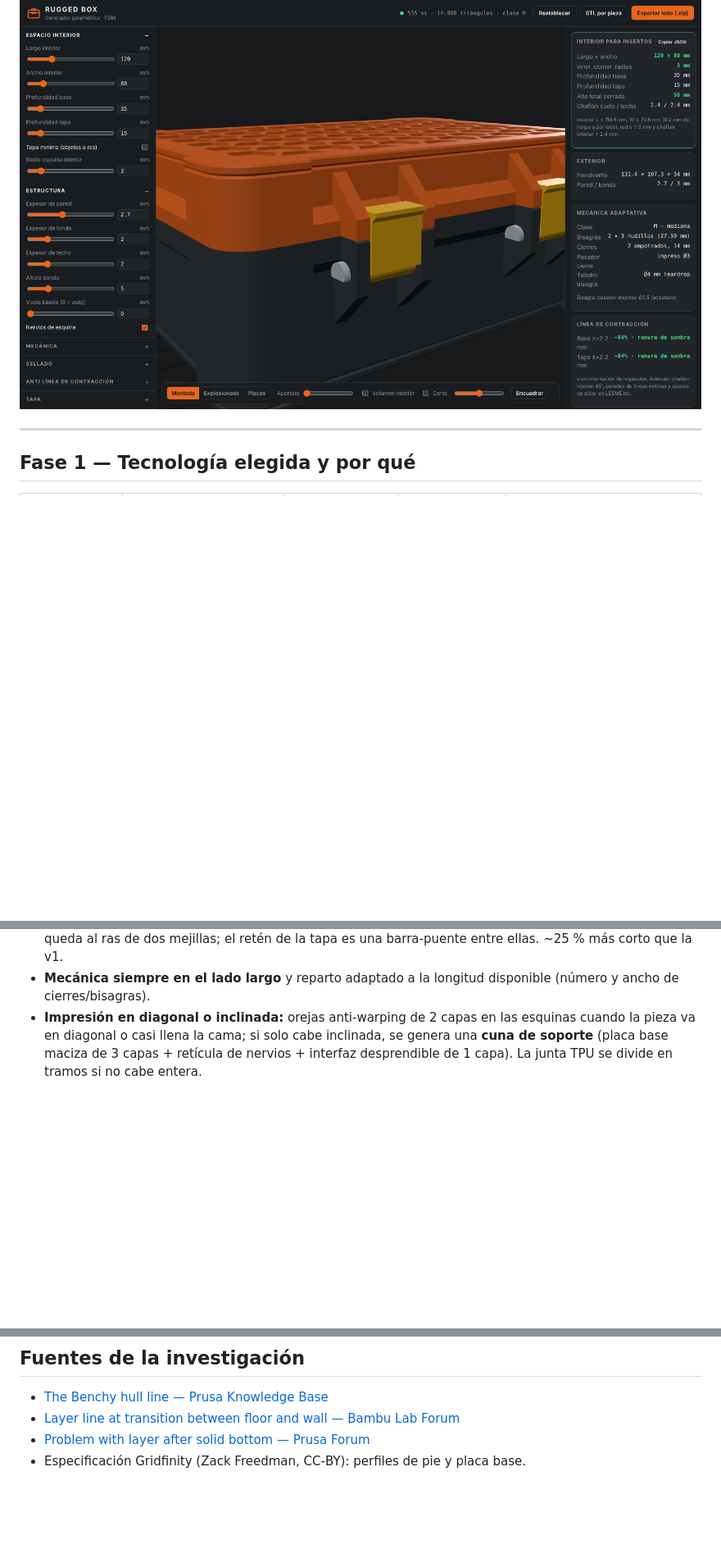
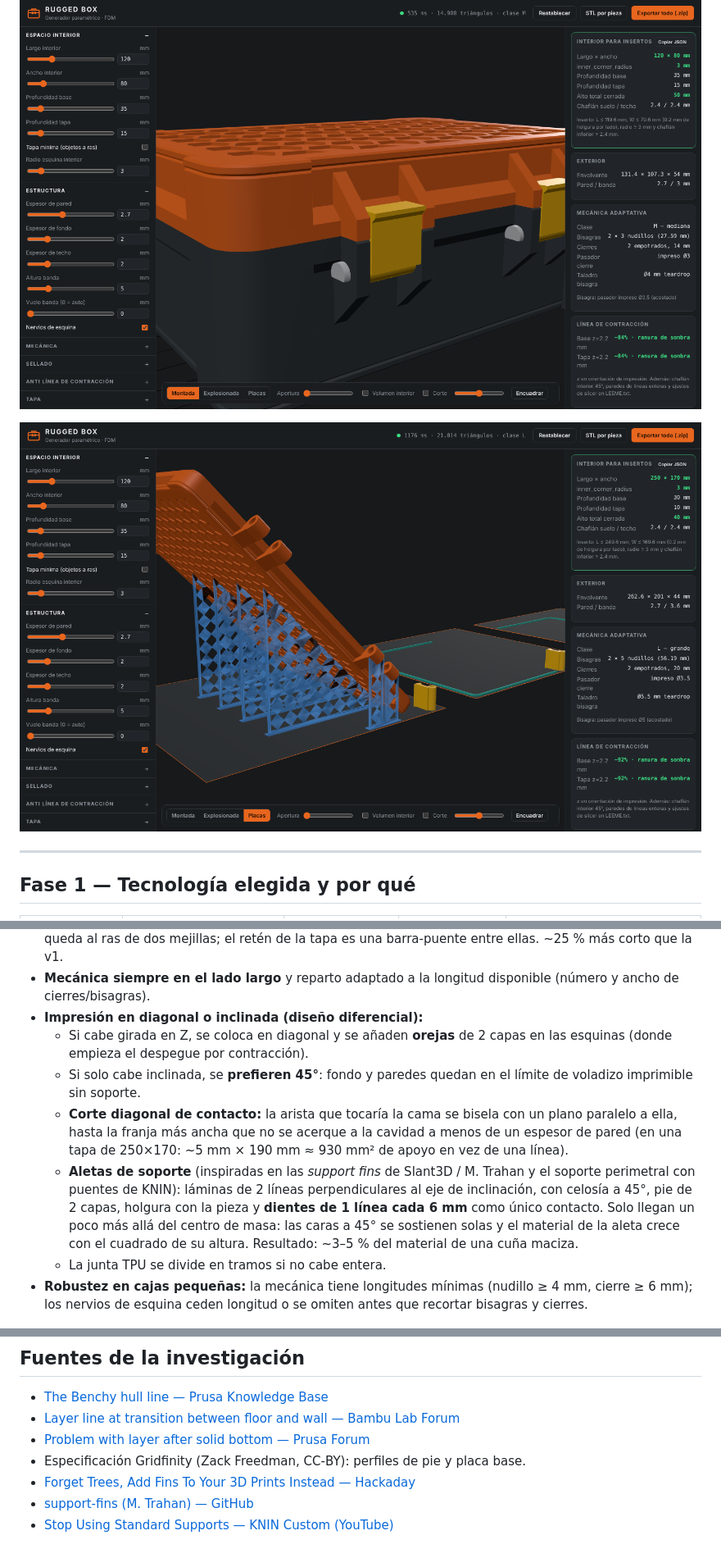
Before and after one commit to Parra0713/parametric-rugged-box, a Markdown page: README.md, 3 parts joined by grey strips. Shown at 82% size. Rendered like a GitHub page; pictures changed too: docs/impresion-inclinada.png (added); blank space fills up the shorter version.

Commit message:
Impresión inclinada con aletas de soporte

```diff
--- a/README.md
+++ b/README.md
@@ -7,6 +7,8 @@ hermética en TPU y pasadores, sin tornillería.
 ![Caja abierta](docs/captura-abierta.png)
 
 ![Cierres empotrados](docs/captura-cierres.png)
+
+![Impresión inclinada con aletas](docs/impresion-inclinada.png)
 
 ---
 
@@ -77,11 +79,26 @@ deslizador nunca se acumulan cálculos atrasados.
   la tapa es una barra-puente entre ellas. ~25 % más corto que la v1.
 * **Mecánica siempre en el lado largo** y reparto adaptado a la longitud
   disponible (número y ancho de cierres/bisagras).
-* **Impresión en diagonal o inclinada:** orejas anti‑warping de 2 capas en
-  las esquinas cuando la pieza va en diagonal o casi llena la cama; si solo
-  cabe inclinada, se genera una **cuna de soporte** (placa base maciza de 3
-  capas + retícula de nervios + interfaz desprendible de 1 capa). La junta TPU
-  se divide en tramos si no cabe entera.
+* **Impresión en diagonal o inclinada (diseño diferencial):**
+  - Si cabe girada en Z, se coloca en diagonal y se añaden **orejas** de 2
+    capas en las esquinas (donde empieza el despegue por contracción).
+  - Si solo cabe inclinada, se **prefieren 45°**: fondo y paredes quedan en el
+    límite de voladizo imprimible sin soporte.
+  - **Corte diagonal de contacto:** la arista que tocaría la cama se bisela
+    con un plano paralelo a ella, hasta la franja más ancha que no se acerque
+    a la cavidad a menos de un espesor de pared (en una tapa de 250×170:
+    ~5 mm × 190 mm ≈ 930 mm² de apoyo en vez de una línea).
+  - **Aletas de soporte** (inspiradas en las *support fins* de Slant3D /
+    M. Trahan y el soporte perimetral con puentes de KNIN): láminas de 2
+    líneas perpendiculares al eje de inclinación, con celosía a 45°, pie de
+    2 capas, holgura con la pieza y **dientes de 1 línea cada 6 mm** como
+    único contacto. Solo llegan un poco más allá del centro de masa: las
+    caras a 45° se sostienen solas y el material de la aleta crece con el
+    cuadrado de su altura. Resultado: ~3–5 % del material de una cuña maciza.
+  - La junta TPU se divide en tramos si no cabe entera.
+* **Robustez en cajas pequeñas:** la mecánica tiene longitudes mínimas
+  (nudillo ≥ 4 mm, cierre ≥ 6 mm); los nervios de esquina ceden longitud o
+  se omiten antes que recortar bisagras y cierres.
 
 ![Sección](docs/seccion.png)
 
@@ -186,3 +203,6 @@ Licencia MIT.
 * [Layer line at transition between floor and wall — Bambu Lab Forum](https://forum.bambulab.com/t/layer-line-at-transition-between-floor-and-wall/40994)
 * [Problem with layer after solid bottom — Prusa Forum](https://forum.prusa3d.com/forum/original-prusa-i3-mk3s-mk3-how-do-i-print-this-printing-help/problem-with-layer-after-solid-bottom)
 * Especificación Gridfinity (Zack Freedman, CC‑BY): perfiles de pie y placa base.
+* [Forget Trees, Add Fins To Your 3D Prints Instead — Hackaday](https://hackaday.com/2026/09/23/forget-trees-add-fins-to-your-3d-prints-instead/)
+* [support-fins (M. Trahan) — GitHub](https://github.com/gittrahan/support-fins/wiki)
+* [Stop Using Standard Supports — KNIN Custom (YouTube)](https://www.youtube.com/watch?v=TADeDyIBoBU)
```
Also changed, not shown: docs/aletas-seccion.png (added), 9 other files.
